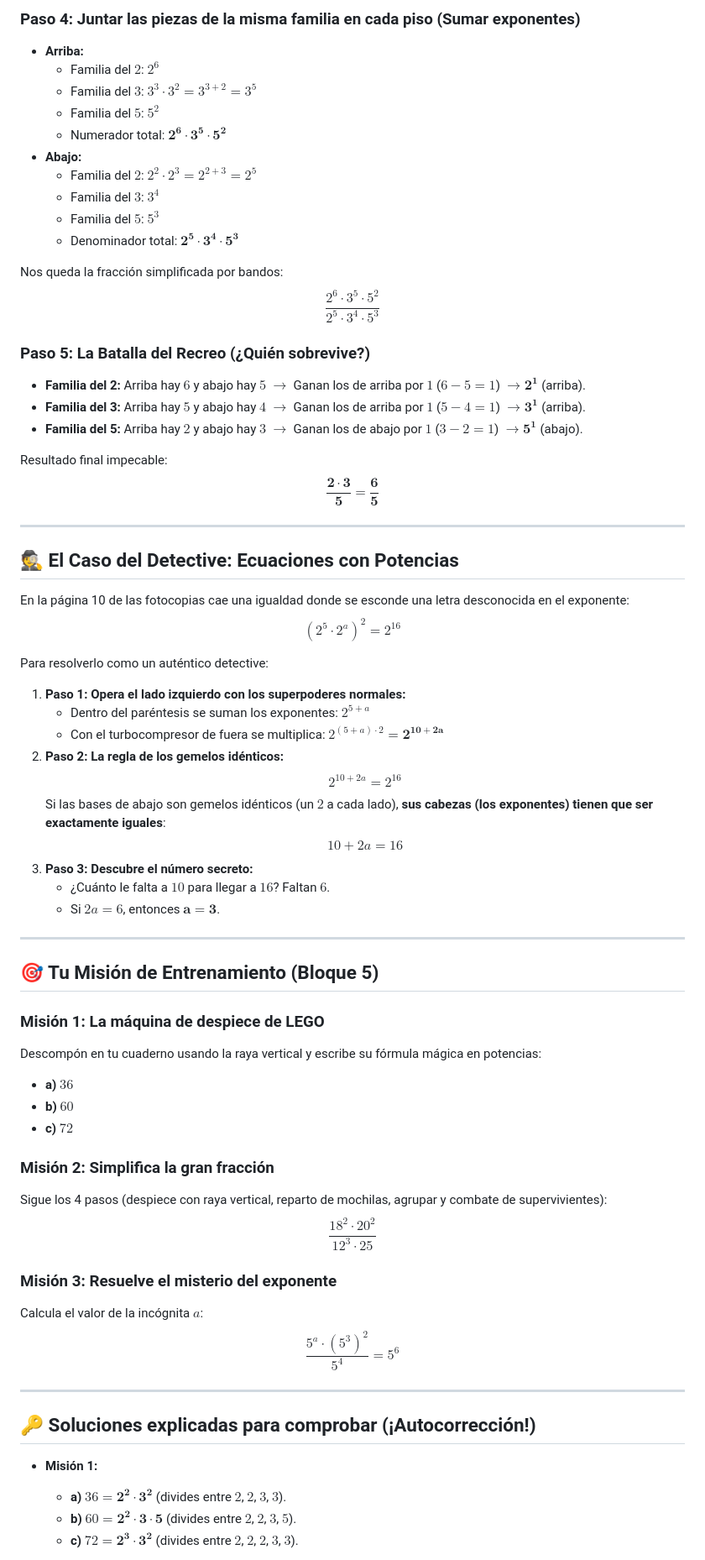
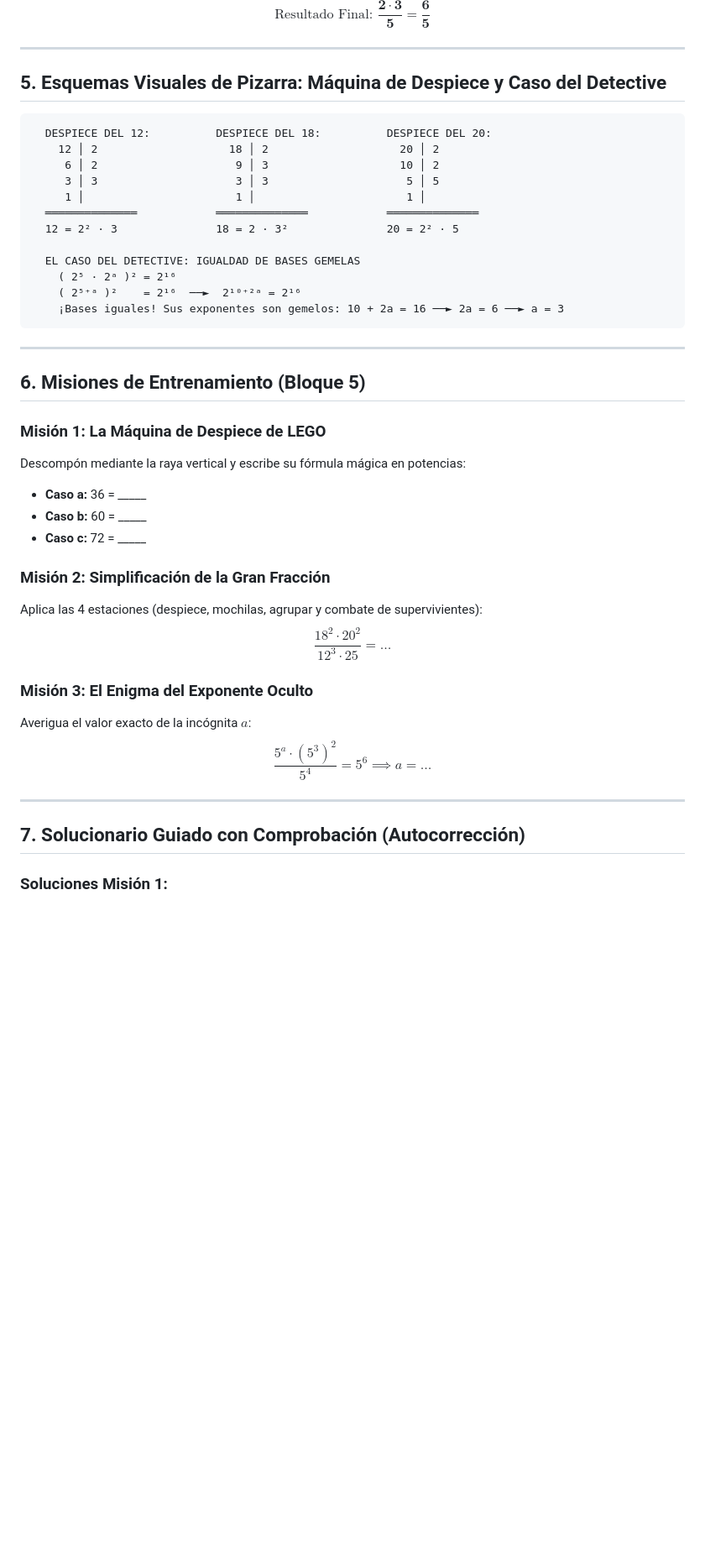
Before and after one commit to asanchezcan-art/mates-2eso, a Markdown page: gu_a_did_ctica_bloque_5_descomposici_n_y_fracciones_de_potencias.md, the part around one of its changes. Shown at 84% size. GitHub-like rendering; blank space fills up the shorter version.

```diff
--- a/gu_a_did_ctica_bloque_5_descomposici_n_y_fracciones_de_potencias.md
+++ b/gu_a_did_ctica_bloque_5_descomposici_n_y_fracciones_de_potencias.md
@@ -142,70 +70,46 @@ $$\frac{2^6 \cdot 3^3 \cdot 3^2 \cdot 5^2}{2^2 \cdot 3^4 \cdot 2^3 \cdot 5^3}$$
 
-### Paso 4: Juntar las piezas de la misma familia en cada piso (Sumar exponentes)
-* **Arriba:**
-  * Familia del $2$: $2^6$
-  * Familia del $3$: $3^3 \cdot 3^2 = 3^{3+2} = 3^5$
-  * Familia del $5$: $5^2$
-  * Numerador total: $\mathbf{2^6 \cdot 3^5 \cdot 5^2}$
-* **Abajo:**
-  * Familia del $2$: $2^2 \cdot 2^3 = 2^{2+3} = 2^5$
-  * Familia del $3$: $3^4$
-  * Familia del $5$: $5^3$
-  * Denominador total: $\mathbf{2^5 \cdot 3^4 \cdot 5^3}$
-
-Nos queda la fracción simplificada por bandos:
-$$\frac{2^6 \cdot 3^5 \cdot 5^2}{2^5 \cdot 3^4 \cdot 5^3}$$
-
-### Paso 5: La Batalla del Recreo (¿Quién sobrevive?)
-* **Familia del 2:** Arriba hay $6$ y abajo hay $5$ $\longrightarrow$ Ganan los de arriba por $1$ ($6 - 5 = 1$) $\longrightarrow \mathbf{2^1}$ (arriba).
-* **Familia del 3:** Arriba hay $5$ y abajo hay $4$ $\longrightarrow$ Ganan los de arriba por $1$ ($5 - 4 = 1$) $\longrightarrow \mathbf{3^1}$ (arriba).
-* **Familia del 5:** Arriba hay $2$ y abajo hay $3$ $\longrightarrow$ Ganan los de abajo por $1$ ($3 - 2 = 1$) $\longrightarrow \mathbf{5^1}$ (abajo).
-
-Resultado final impecable:
-$$\mathbf{\frac{2 \cdot 3}{5} = \frac{6}{5}}$$
+$$\text{Resultado Final: } \mathbf{\frac{2 \cdot 3}{5} = \frac{6}{5}}$$
 
 ---
 
-## 🕵️ El Caso del Detective: Ecuaciones con Potencias
+## 5. Esquemas Visuales de Pizarra: Máquina de Despiece y Caso del Detective
 
-En la página 10 de las fotocopias cae una igualdad donde se esconde una letra desconocida en el exponente:
-$$(2^5 \cdot 2^a)^2 = 2^{16}$$
+<pre style="background: #0f172a; color: #38bdf8; padding: 1.25rem; border-radius: 0.5rem; font-family: monospace; font-size: 0.95rem; line-height: 1.45; overflow-x: auto;">
+  DESPIECE DEL 12:          DESPIECE DEL 18:          DESPIECE DEL 20:
+    12 │ 2                    18 │ 2                    20 │ 2
+     6 │ 2                     9 │ 3                    10 │ 2
+     3 │ 3                     3 │ 3                     5 │ 5
+     1 │                       1 │                       1 │
+  ══════════════            ══════════════            ══════════════
+  12 = 2² · 3               18 = 2 · 3²               20 = 2² · 5
 
-Para resolverlo como un auténtico detective:
-1. **Paso 1: Opera el lado izquierdo con los superpoderes normales:**
-   * Dentro del paréntesis se suman los exponentes: $2^{5 + a}$
-   * Con el turbocompresor de fuera se multiplica: $2^{(5 + a) \cdot 2} = \mathbf{2^{10 + 2a}}$
-2. **Paso 2: La regla de los gemelos idénticos:**
-   $$2^{10 + 2a} = 2^{16}$$
-   Si las bases de abajo son gemelos idénticos (un $2$ a cada lado), **sus cabezas (los exponentes) tienen que ser exactamente iguales**:
-   $$10 + 2a = 16$$
-3. **Paso 3: Descubre el número secreto:**
-   * ¿Cuánto le falta a $10$ para llegar a $16$? Faltan $6$.
-   * Si $2a = 6$, entonces $\mathbf{a = 3}$.
+  EL CASO DEL DETECTIVE: IGUALDAD DE BASES GEMELAS
+    ( 2⁵ · 2ᵃ )² = 2¹⁶
+    ( 2⁵⁺ᵃ )²    = 2¹⁶  ──►  2¹⁰⁺²ᵃ = 2¹⁶
+    ¡Bases iguales! Sus exponentes son gemelos: 10 + 2a = 16 ──► 2a = 6 ──► a = 3
+</pre>
 
 ---
 
-## 🎯 Tu Misión de Entrenamiento (Bloque 5)
+## 6. Misiones de Entrenamiento (Bloque 5)
 
-### Misión 1: La máquina de despiece de LEGO
-Descompón en tu cuaderno usando la raya vertical y escribe su fórmula mágica en potencias:
-* **a)** $36$
-* **b)** $60$
-* **c)** $72$
+### Misión 1: La Máquina de Despiece de LEGO
+Descompón mediante la raya vertical y escribe su fórmula mágica en potencias:
+* **Caso a:** 36 = _____
+* **Caso b:** 60 = _____
+* **Caso c:** 72 = _____
 
-### Misión 2: Simplifica la gran fracción
-Sigue los 4 pasos (despiece con raya vertical, reparto de mochilas, agrupar y combate de supervivientes):
-$$\frac{18^2 \cdot 20^2}{12^3 \cdot 25}$$
+### Misión 2: Simplificación de la Gran Fracción
+Aplica las 4 estaciones (despiece, mochilas, agrupar y combate de supervivientes):
+$$\frac{18^2 \cdot 20^2}{12^3 \cdot 25} = \dots$$
 
-### Misión 3: Resuelve el misterio del exponente
-Calcula el valor de la incógnita $a$:
-$$\frac{5^a \cdot (5^3)^2}{5^4} = 5^6$$
+### Misión 3: El Enigma del Exponente Oculto
+Averigua el valor exacto de la incógnita $a$:
+$$\frac{5^a \cdot (5^3)^2}{5^4} = 5^6 \implies a = \dots$$
 
 ---
 
-## 🔑 Soluciones explicadas para comprobar (¡Autocorrección!)
+## 7. Solucionario Guiado con Comprobación (Autocorrección)
 
-* **Misión 1:**
-  * **a)** $36 = \mathbf{2^2 \cdot 3^2}$ (divides entre $2$, $2$, $3$, $3$).
-  * **b)** $60 = \mathbf{2^2 \cdot 3 \cdot 5}$ (divides entre $2$, $2$, $3$, $5$).
-  * **c)** $72 = \mathbf{2^3 \cdot 3^2}$ (divides entre $2$, $2$, $2$, $3$, $3$).
+### Soluciones Misión 1:
 
```
Also changed, not shown: other parts of gu_a_did_ctica_bloque_5_descomposici_n_y_fracciones_de_potencias.md (+73 -121 lines).
